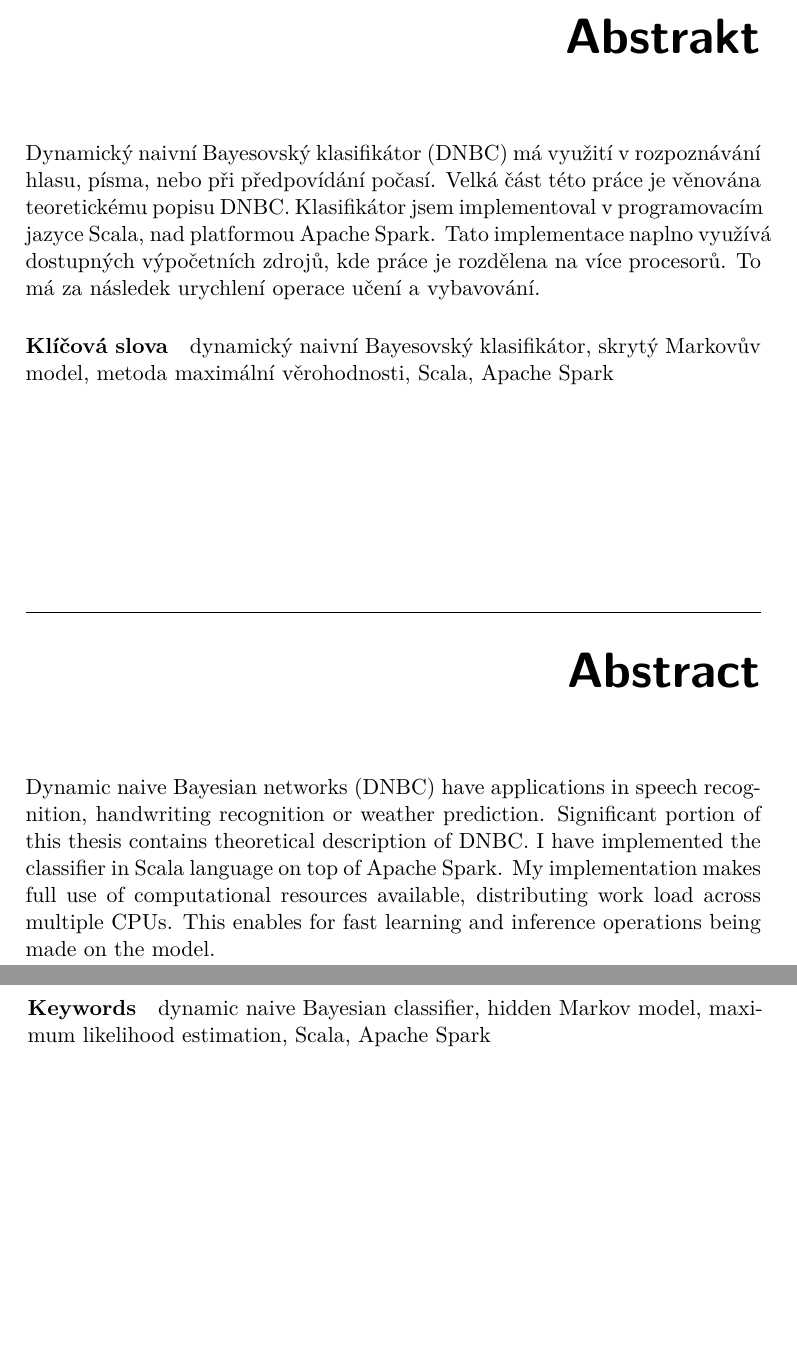
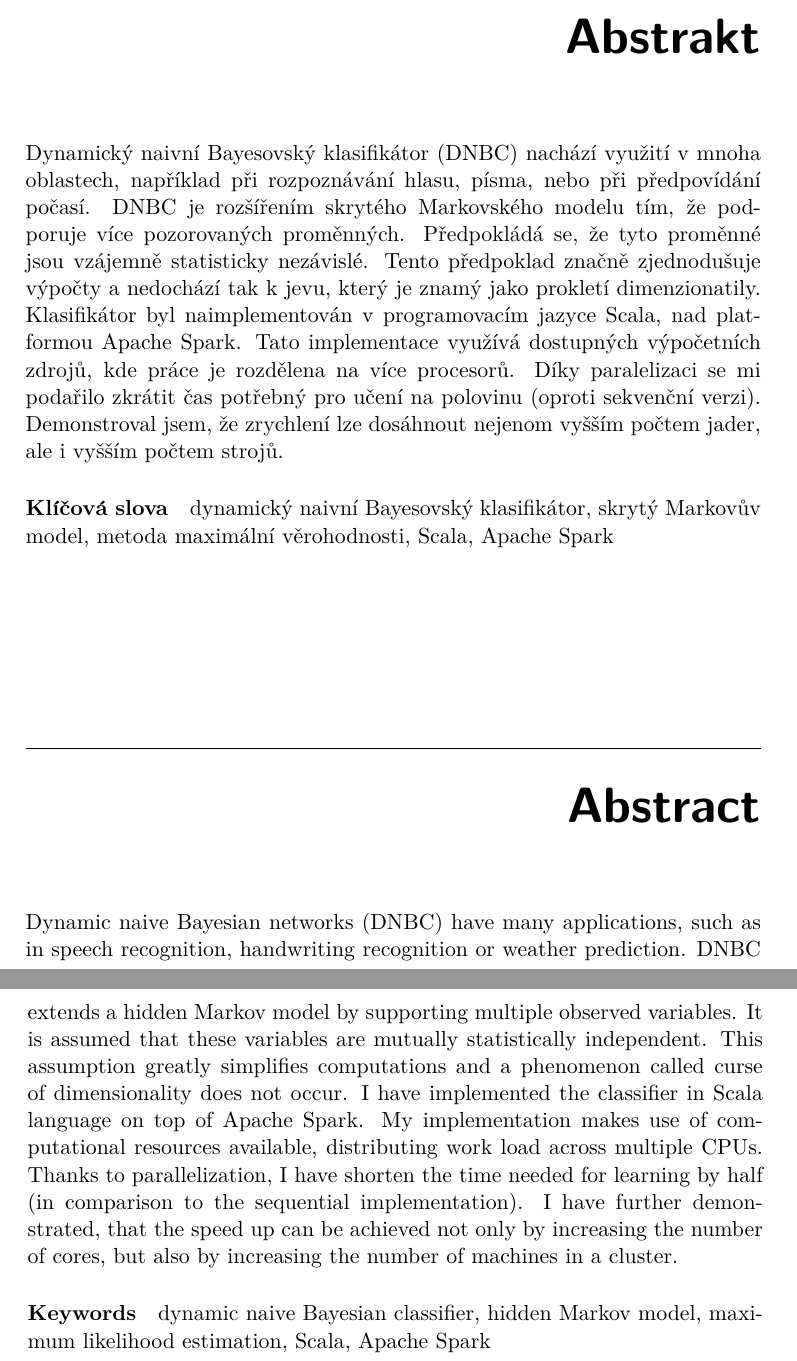
Before and after one commit to lucivpav/bachelors-thesis, a LaTeX thesis (Pavel Lučivňák BP.tex): two parts of pages 9 and 10 of 63, joined at a grey line, cut so that both start at the same text, the shorter picture padded with empty space. Compiled offline with pdfLaTeX.

Commit message:
fix abstract

```diff
--- a/Pavel Lučivňák BP.tex
+++ b/Pavel Lučivňák BP.tex
@@ -39,8 +39,8 @@
 \author{Pavel Lučivňák} %jméno autora bez akademických titulů
 \supervisor{Ing. Tomáš Šabata}
 \acknowledgements{Access to computing and storage facilities owned by parties and projects contributing to the National Grid Infrastructure MetaCentrum provided under the programme "Projects of Large Research, Development, and Innovations Infrastructures" (CESNET LM2015042), is greatly appreciated.}
-\abstractCS{Dynamický naivní Bayesovský klasifikátor (DNBC) má využití v rozpoznávání hlasu, písma, nebo při předpovídání počasí. Velká část této práce je věnována teoretickému popisu DNBC. Klasifikátor jsem implementoval v programovacím jazyce Scala, nad platformou Apache Spark. Tato implementace naplno využívá dostupných výpočetních zdrojů, kde práce je rozdělena na více procesorů. To má za následek urychlení operace učení a vybavování.}
-\abstractEN{Dynamic naive Bayesian networks (DNBC) have applications in speech recognition, handwriting recognition or weather prediction. Significant portion of this thesis contains theoretical description of DNBC. I have implemented the classifier in Scala language on top of Apache Spark. My implementation makes full use of computational resources available, distributing work load across multiple CPUs. This enables for fast learning and inference operations being made on the model.}
+\abstractCS{Dynamický naivní Bayesovský klasifikátor (DNBC) nachází využití v mnoha oblastech, například při rozpoznávání hlasu, písma, nebo při předpovídání počasí. DNBC je rozšířením skrytého Markovského modelu tím, že podporuje více pozorovaných proměnných. Předpokládá se, že tyto proměnné jsou vzájemně statisticky nezávislé. Tento předpoklad značně zjednodušuje výpočty a nedochází tak k jevu, který je znamý jako prokletí dimenzionatily. Klasifikátor byl naimplementován v programovacím jazyce Scala, nad platformou Apache Spark. Tato implementace využívá dostupných výpočetních zdrojů, kde práce je rozdělena na více procesorů. Díky paralelizaci se mi podařilo zkrátit čas potřebný pro učení na polovinu (oproti sekvenční verzi). Demonstroval jsem, že zrychlení lze dosáhnout nejenom vyšším počtem jader, ale i vyšším počtem strojů.}
+\abstractEN{Dynamic naive Bayesian networks (DNBC) have many applications, such as in speech recognition, handwriting recognition or weather prediction. DNBC extends a hidden Markov model by supporting multiple observed variables. It is assumed that these variables are mutually statistically independent. This assumption greatly simplifies computations and a phenomenon called curse of dimensionality does not occur. I have implemented the classifier in Scala language on top of Apache Spark. My implementation makes use of computational resources available, distributing work load across multiple CPUs. Thanks to parallelization, I have shorten the time needed for learning by half (in comparison to the sequential implementation). I have further demonstrated, that the speed up can be achieved not only by increasing the number of cores, but also by increasing the number of machines in a cluster.}
 \placeForDeclarationOfAuthenticity{V~Praze}
 \declarationOfAuthenticityOption{4} %volba Prohlášení (číslo 1-6)
 \keywordsCS{dynamický naivní Bayesovský klasifikátor, skrytý Markovův model, metoda maximální věrohodnosti, Scala, Apache Spark}
```
Also changed, not shown: Pavel Lučivňák BP.pdf.
